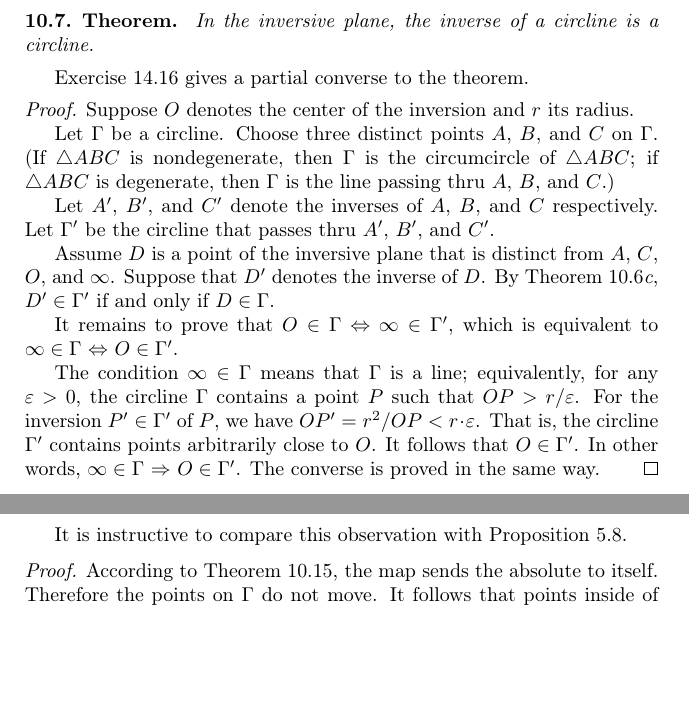
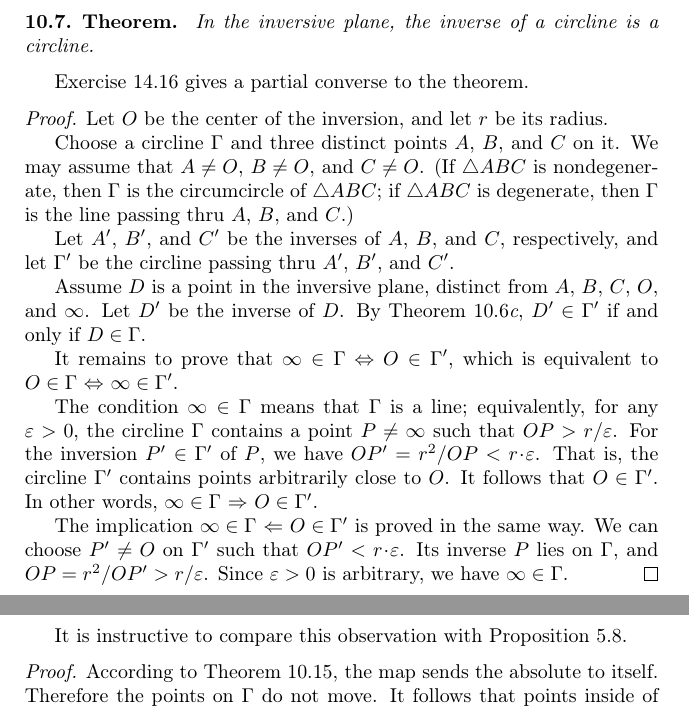
Before and after one commit to anton-petrunin/birkhoff, a LaTeX book (all-lectures.tex, which reads inversion.tex): two parts of pages 76 and 94 of 195, joined at a grey line, cut so that both start at the same text, the shorter picture padded with empty space. Compiled offline with pdfLaTeX.

Commit message:
proof(10.7.)

```diff
--- a/inversion.tex
+++ b/inversion.tex
@@ -205,29 +205,26 @@ In the inversive plane, the inverse of a circline is a circline.
 Exercise~\ref{ex:inversions-inversive} gives a partial converse to the theorem.
 
 \parit{Proof.}
-Suppose $O$ denotes the center of the inversion and $r$ its radius.
+Let $O$ be the center of the inversion, and let $r$ be its radius.
 
-Let $\Gamma$ be a circline.
-Choose three distinct points $A$, $B$, and $C$ on~$\Gamma$.
-(If~$\triangle ABC$ is nondegenerate,
-then $\Gamma$ is the circumcircle of $\triangle ABC$;
-if $\triangle ABC$ is degenerate,
-then $\Gamma$ is the line passing thru $A$, $B$, and~$C$.)
+Choose a circline $\Gamma$ and three distinct points $A$, $B$, and $C$ on it.
+We may assume that $A \ne O$, $B \ne O$, and $C \ne O$.
+(If~$\triangle ABC$ is nondegenerate, then $\Gamma$ is the circumcircle of $\triangle ABC$; if $\triangle ABC$ is degenerate, then $\Gamma$ is the line passing thru $A$, $B$, and~$C$.)
 
-Let $A'$, $B'$, and $C'$ denote the inverses of $A$, $B$, and $C$ respectively.
-Let $\Gamma'$ be the circline that passes thru $A'$, $B'$, and~$C'$.
+Let $A'$, $B'$, and $C'$ be the inverses of $A$, $B$, and $C$, respectively,
+and let $\Gamma'$ be the circline passing thru $A'$, $B'$, and~$C'$.
 
-Assume $D$ is a point of the inversive plane that is distinct from $A$, $C$, $O$, and~$\infty$.
-Suppose that $D'$ denotes the inverse of~$D$.
+Assume $D$ is a point in the inversive plane, distinct from $A$, $B$, $C$, $O$, and~$\infty$.
+Let $D'$ be the inverse of~$D$.
 By Theorem~\ref{lem:inverse-4-angle}\textit{\ref{lem:inverse-4-angle:inscribed}},
-$D'\in\Gamma'$ if and only if $D\in\Gamma$.
+$D' \in \Gamma'$ if and only if $D \in \Gamma$.
 
 It remains to prove that
-$O \in \Gamma$ $\Leftrightarrow$ $\infty \in \Gamma'$, which is equivalent to
-$\infty \in \Gamma$ $\Leftrightarrow$ $O \in \Gamma'$.
+$\infty \in \Gamma$ $\Leftrightarrow$ $O \in \Gamma'$, which is equivalent to
+$O \in \Gamma$ $\Leftrightarrow$ $\infty \in \Gamma'$.
 
 The condition $\infty \in \Gamma$ means that $\Gamma$ is a line;
-equivalently, for any $\epsilon > 0$, the circline $\Gamma$ contains a point $P$ such that $OP > r/\epsilon$.
+equivalently, for any $\epsilon > 0$, the circline $\Gamma$ contains a point $P \ne \infty$ such that $OP > r/\epsilon$.
 For the inversion $P' \in \Gamma'$ of $P$, we have $OP' = r^2 / OP < r \cdot \epsilon$.
 That is, the circline $\Gamma'$ contains points arbitrarily close to~$O$.
 It follows that $O \in \Gamma'$.
@@ -235,8 +232,17 @@ In other words,
 $\infty \in \Gamma$
 $\Rightarrow$
 $O \in \Gamma'$.
-The converse is proved in the same way.
+
+The implication
+$\infty \in \Gamma$
+$\Leftarrow$
+$O \in \Gamma'$ is proved in the same way.
+We can choose $P' \ne O$ on $\Gamma'$ such that $OP' < r \cdot \epsilon$.
+Its inverse $P$ lies on $\Gamma$, and $OP = r^2 / OP' > r/\epsilon$.
+Since $\epsilon>0$ is arbitrary, we have $\infty \in \Gamma$.
 \qeds
+
+
 
 \begin{thm}{Exercise}\label{ex:inv-center not=center-inv}
 Assume that a circle $\Gamma'$ is an inverse of a circle $\Gamma$ centered at $Q$.
```
Also changed, not shown: inversion.tex (13 more changed lines).
